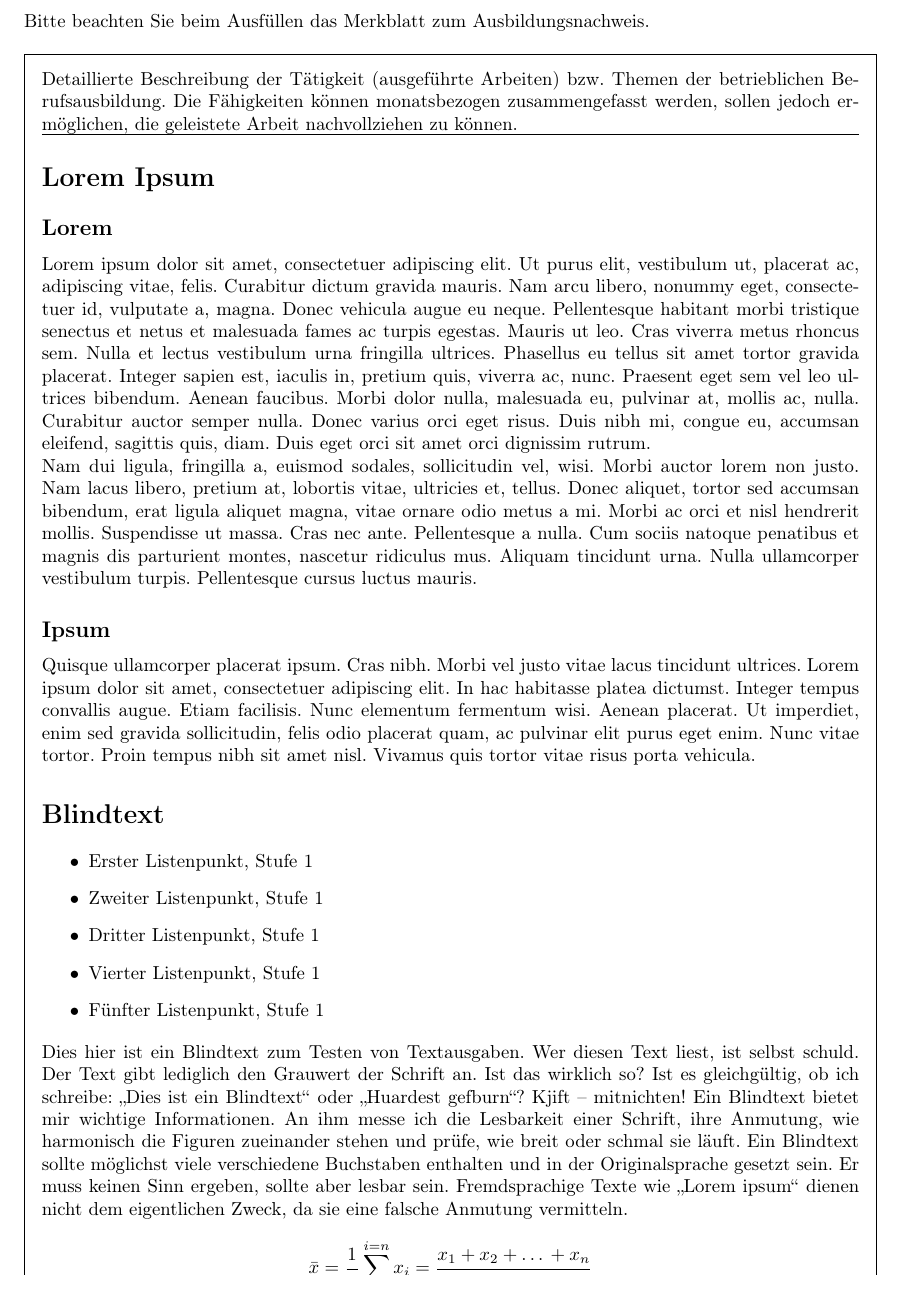
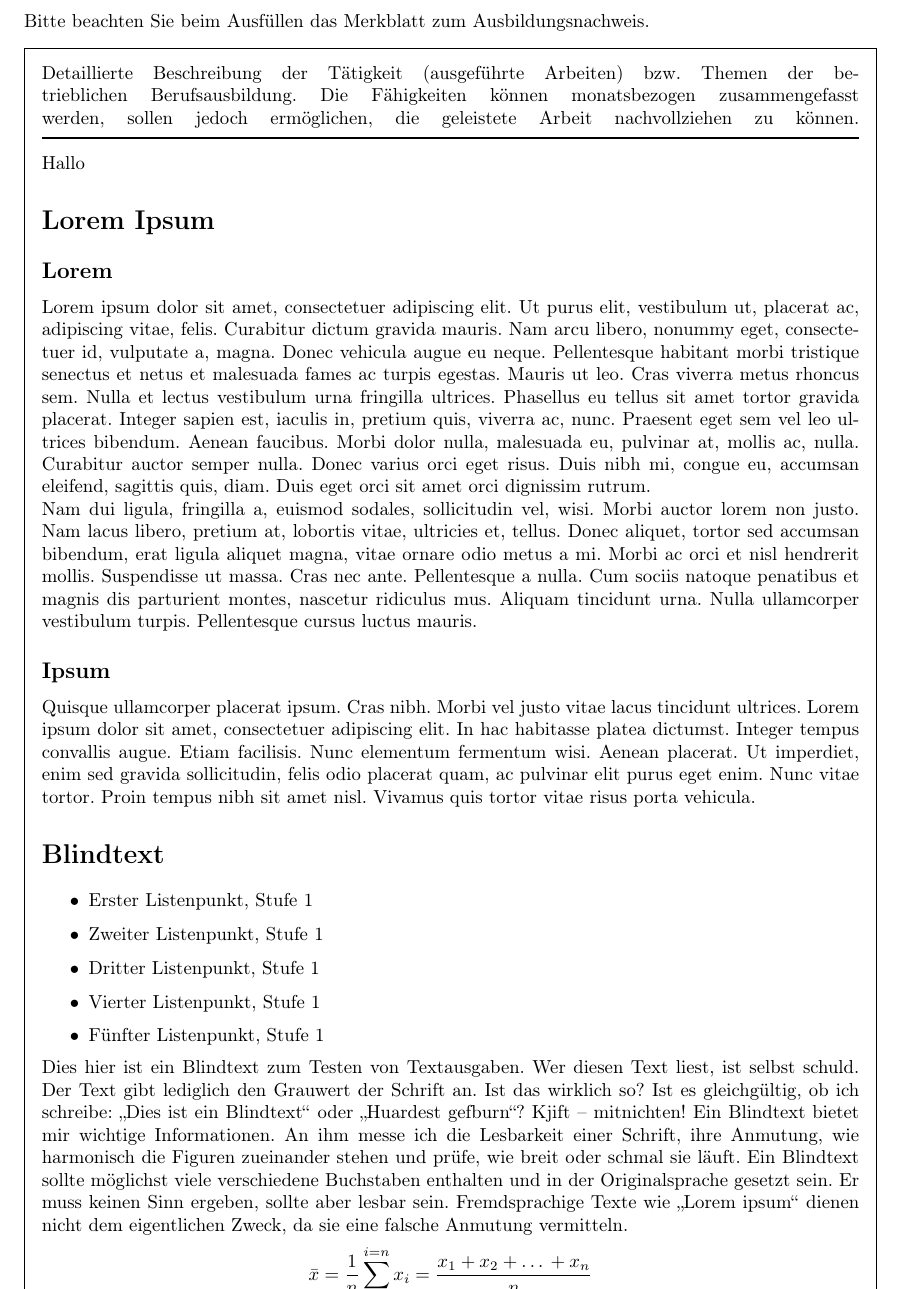
Before and after one commit to markus-96/Berichtsheft-MATSE, a LaTeX document (Ausbildungsnachweis Nr 1/Ausbildungsnachweis.tex, which reads Ausbildungsnachweis Nr 1/bericht.tex): part of page 2 of 3, cut so that both start at the same text. Compiled offline with pdfLaTeX.

Commit message:
etwas schönere linie

```diff
--- a/Ausbildungsnachweis Nr 1/Ausbildungsnachweis.tex
+++ b/Ausbildungsnachweis Nr 1/Ausbildungsnachweis.tex
@@ -210,7 +210,7 @@ Bitte beachten Sie beim Ausfüllen das Merkblatt zum Ausbildungsnachweis.
 
 \begin{framed}
 	Detaillierte Beschreibung der Tätigkeit (ausgeführte Arbeiten) bzw. Themen der betrieblichen Berufsausbildung. Die Fähigkeiten können monatsbezogen zusammengefasst werden, sollen jedoch ermöglichen, die geleistete Arbeit nachvollziehen zu können.
-	\hrule
+	\noindent\rule[1ex]{\hsize}{1pt}
 	\input{bericht}
 \end{framed}
 %\end{tabular}
--- a/Ausbildungsnachweis Nr 1/bericht.tex
+++ b/Ausbildungsnachweis Nr 1/bericht.tex
@@ -1,3 +1,4 @@
+Hallo
 \section{Lorem Ipsum}
 \subsection{Lorem}
 	\lipsum[1-2]
```
Also changed, not shown: Ausbildungsnachweis Nr 1/Ausbildungsnachweis.pdf.
